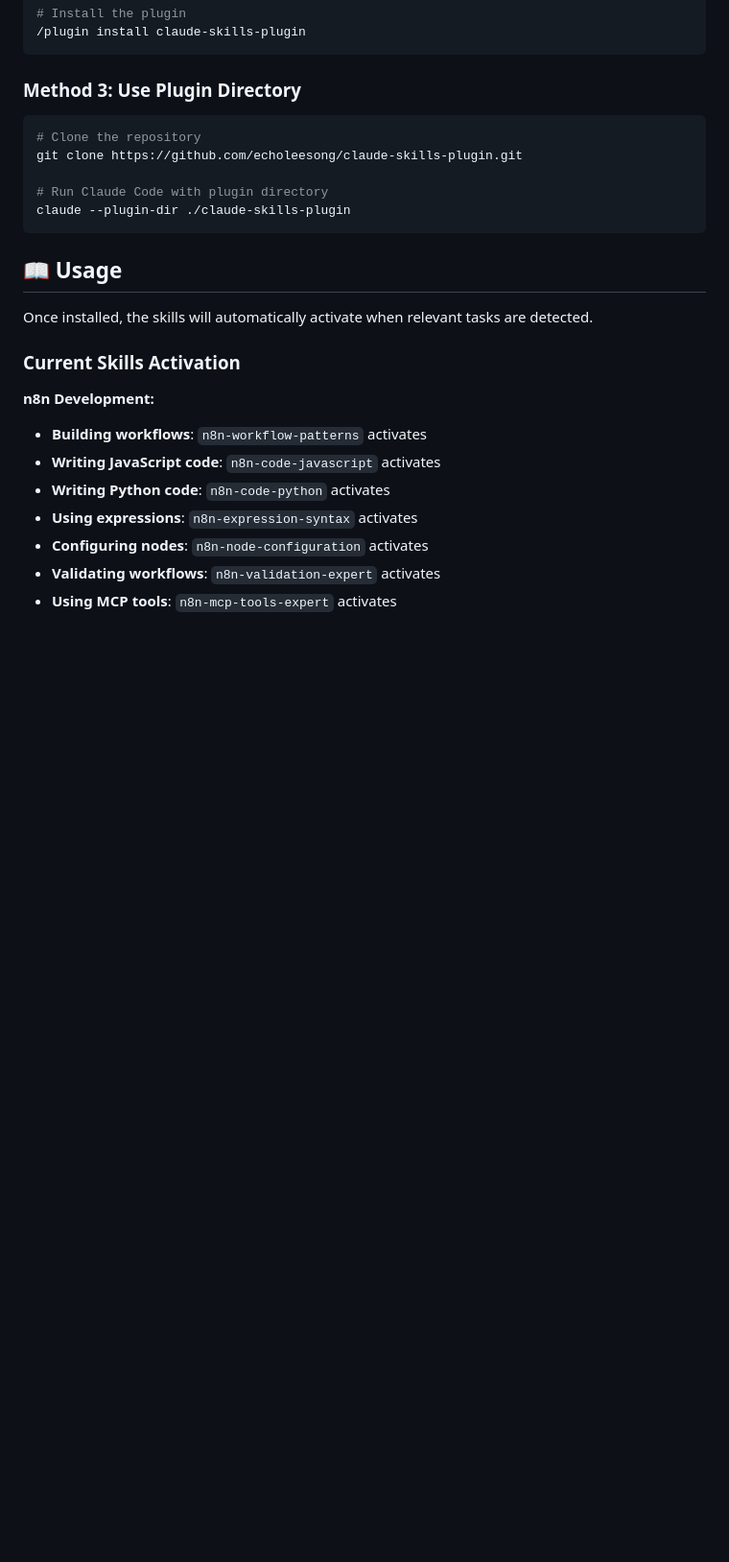
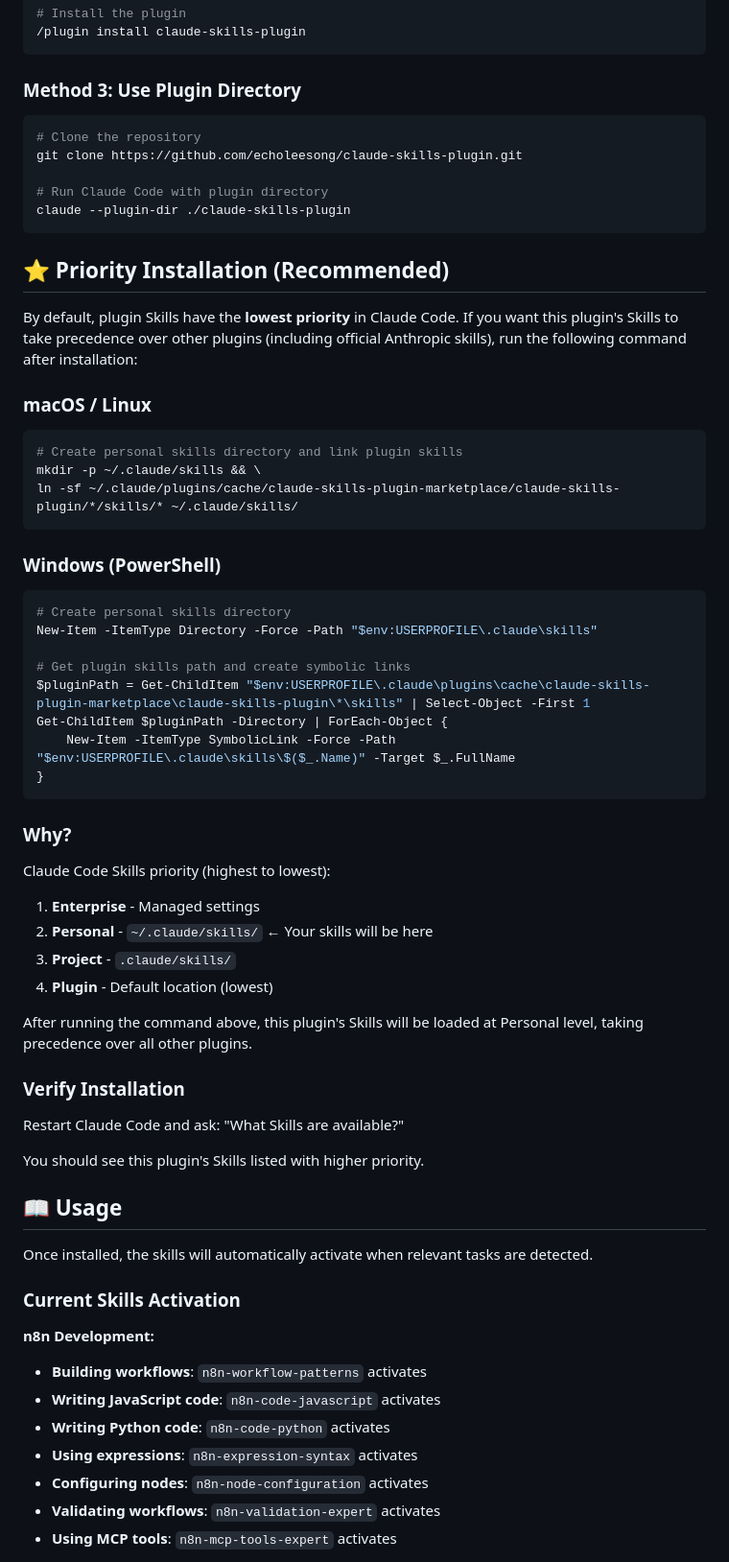
Before and after one commit to echoleesong/claude-skills-plugin, a Markdown page: README.md, the part around the change. Shown at 96% size. Rendered like a GitHub page; blank space fills up the shorter version.

````diff
--- a/README.md
+++ b/README.md
@@ -101,6 +101,47 @@ git clone https://github.com/echoleesong/claude-skills-plugin.git
 # Run Claude Code with plugin directory
 claude --plugin-dir ./claude-skills-plugin
 ```
+
+## ⭐ Priority Installation (Recommended)
+
+By default, plugin Skills have the **lowest priority** in Claude Code. If you want this plugin's Skills to take precedence over other plugins (including official Anthropic skills), run the following command after installation:
+
+### macOS / Linux
+
+```bash
+# Create personal skills directory and link plugin skills
+mkdir -p ~/.claude/skills && \
+ln -sf ~/.claude/plugins/cache/claude-skills-plugin-marketplace/claude-skills-plugin/*/skills/* ~/.claude/skills/
+```
+
+### Windows (PowerShell)
+
+```powershell
+# Create personal skills directory
+New-Item -ItemType Directory -Force -Path "$env:USERPROFILE\.claude\skills"
+
+# Get plugin skills path and create symbolic links
+$pluginPath = Get-ChildItem "$env:USERPROFILE\.claude\plugins\cache\claude-skills-plugin-marketplace\claude-skills-plugin\*\skills" | Select-Object -First 1
+Get-ChildItem $pluginPath -Directory | ForEach-Object {
+    New-Item -ItemType SymbolicLink -Force -Path "$env:USERPROFILE\.claude\skills\$($_.Name)" -Target $_.FullName
+}
+```
+
+### Why?
+
+Claude Code Skills priority (highest to lowest):
+1. **Enterprise** - Managed settings
+2. **Personal** - `~/.claude/skills/` ← Your skills will be here
+3. **Project** - `.claude/skills/`
+4. **Plugin** - Default location (lowest)
+
+After running the command above, this plugin's Skills will be loaded at Personal level, taking precedence over all other plugins.
+
+### Verify Installation
+
+Restart Claude Code and ask: "What Skills are available?"
+
+You should see this plugin's Skills listed with higher priority.
 
 ## 📖 Usage
 
````
Also changed, not shown: README_CN.md (+41 -0 lines).
